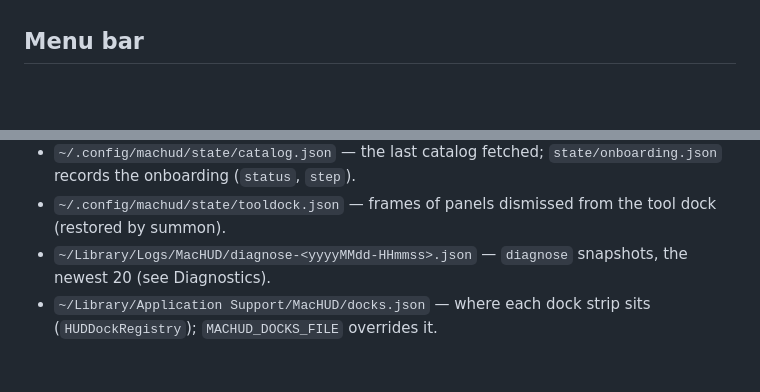
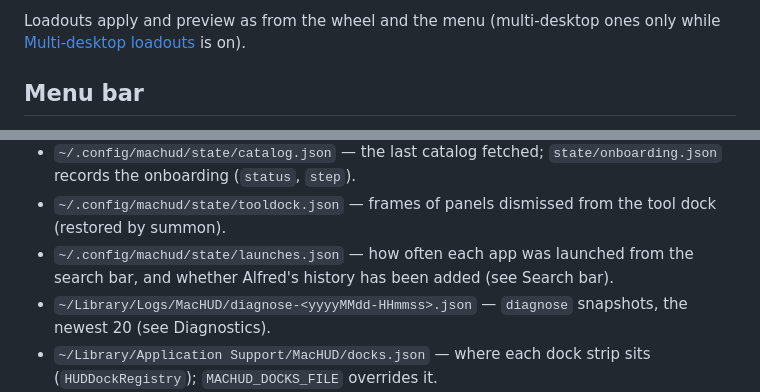
Before and after one commit to jamesrisberg/machud, a Markdown page: docs/API.md, 2 parts joined by grey strips. GitHub-like rendering; blank space fills up the shorter version.

```diff
--- a/docs/API.md
+++ b/docs/API.md
@@ -287,3 +342,5 @@ magickHUD and serversHUD, not MacHUD panels.
+Loadouts apply and preview as from the wheel and the menu (multi-desktop ones only while
+[Multi-desktop loadouts](#multi-desktop-loadouts-experimental) is on).
 
 ## Menu bar
 
@@ -1211,6 +1268,8 @@ are in [MCP.md](MCP.md).
   it; MacHUD reads only `enabled`, to decide whether to start it.
 - `~/.config/machud/state/catalog.json` — the last catalog fetched; `state/onboarding.json` records the onboarding (`status`, `step`).
 - `~/.config/machud/state/tooldock.json` — frames of panels dismissed from the tool dock (restored by summon).
+- `~/.config/machud/state/launches.json` — how often each app was launched from the search bar, and whether
+  Alfred's history has been added (see Search bar).
 - `~/Library/Logs/MacHUD/diagnose-<yyyyMMdd-HHmmss>.json` — `diagnose` snapshots, the newest 20 (see Diagnostics).
 - `~/Library/Application Support/MacHUD/docks.json` — where each dock strip sits (`HUDDockRegistry`);
   `MACHUD_DOCKS_FILE` overrides it.
```
Also changed, not shown: other parts of docs/API.md (+55 -0 lines), CHANGELOG.md (+9 -0 lines), README.md (+3 -0 lines).
